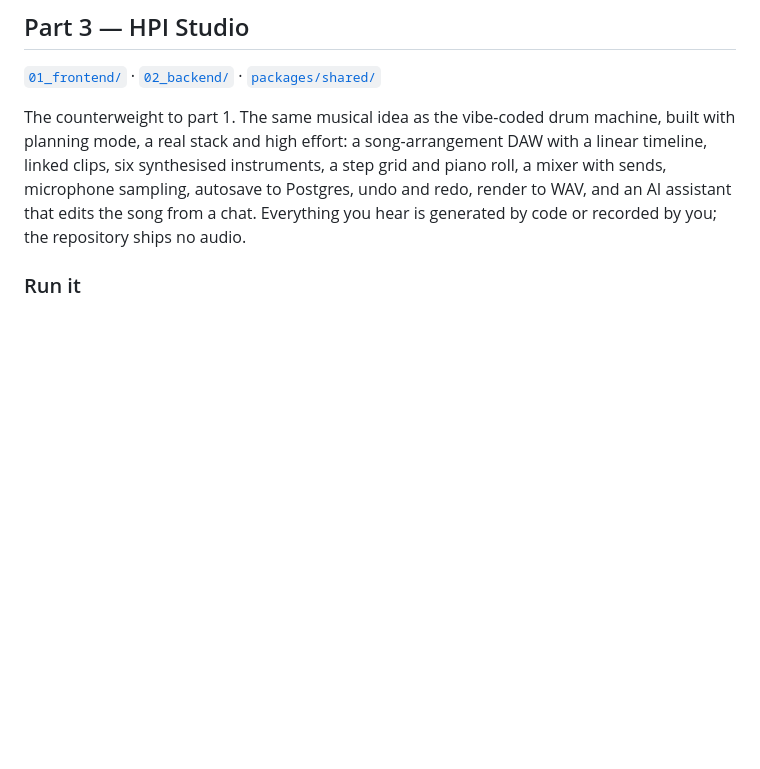
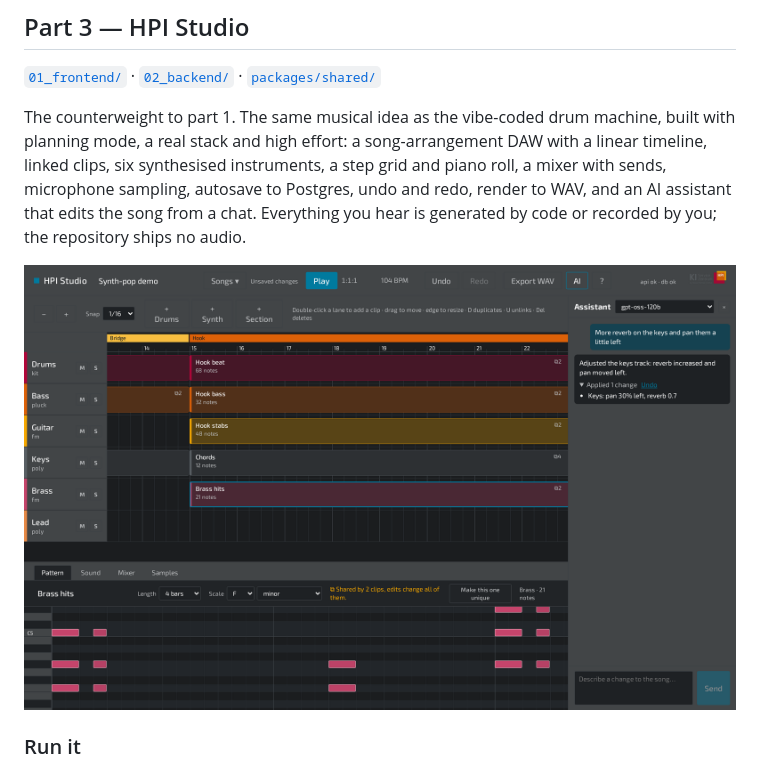
Before and after one commit to aihpi/workshop-rapid-prototyping, a Markdown page: README.md, the part around the change. GitHub-like rendering; pictures changed too: 00_aisc/img/screenshot_app.png (added); blank space fills up the shorter version.

Commit message:
Add HPI Studio screenshot to the README
Co-Authored-By: Claude Fable 5.1 <noreply@anthropic.com>

```diff
--- a/README.md
+++ b/README.md
@@ -54,6 +54,8 @@ Future parts will cover session management, automation and scaling, team workflo
 [`01_frontend/`](01_frontend/) &middot; [`02_backend/`](02_backend/) &middot; [`packages/shared/`](packages/shared/)
 
 The counterweight to part 1. The same musical idea as the vibe-coded drum machine, built with planning mode, a real stack and high effort: a song-arrangement DAW with a linear timeline, linked clips, six synthesised instruments, a step grid and piano roll, a mixer with sends, microphone sampling, autosave to Postgres, undo and redo, render to WAV, and an AI assistant that edits the song from a chat. Everything you hear is generated by code or recorded by you; the repository ships no audio.
+
+![HPI Studio: the demo song on the timeline, the hook's brass pattern in the piano roll, and the AI assistant after a mix change](00_aisc/img/screenshot_app.png)
 
 ### Run it
 
```
